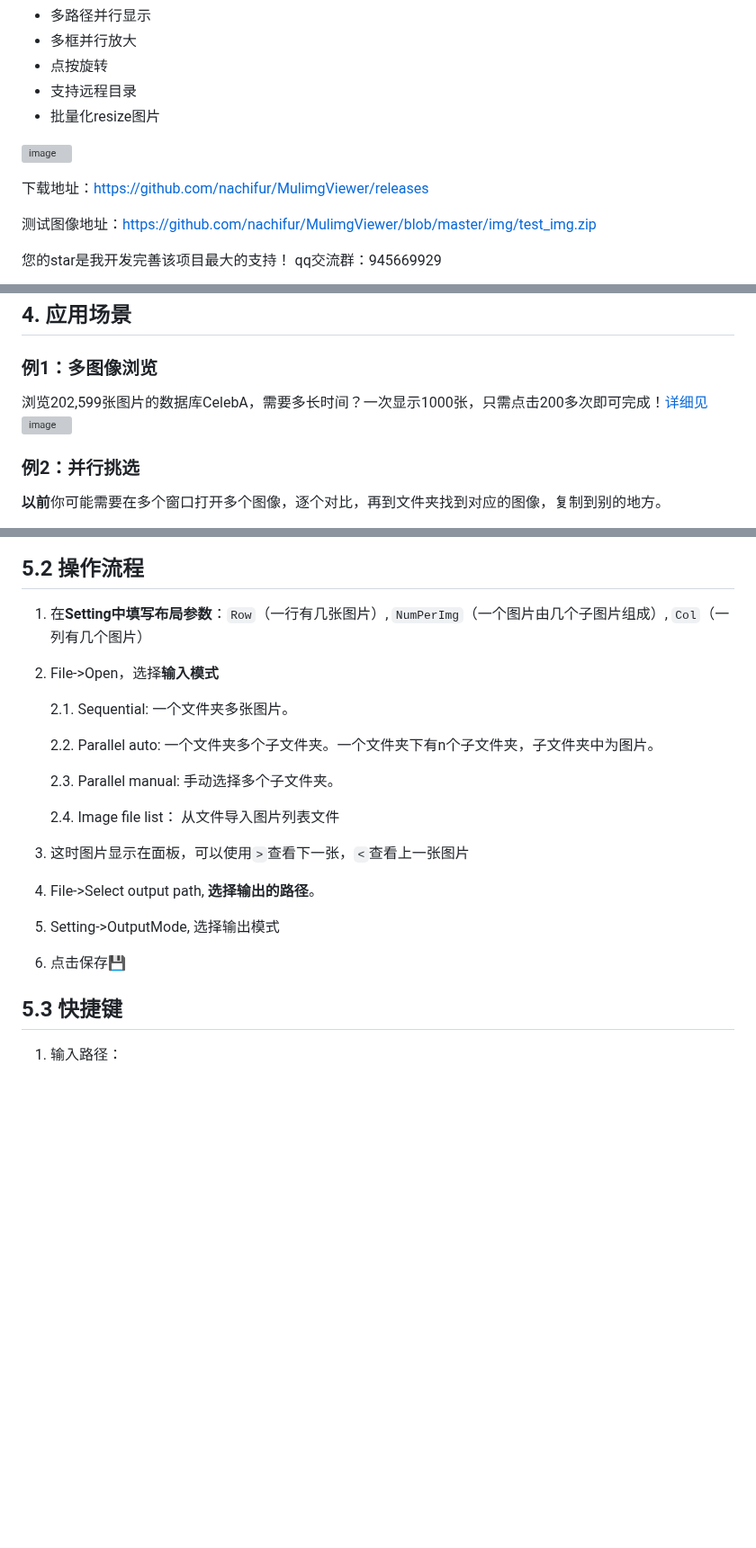
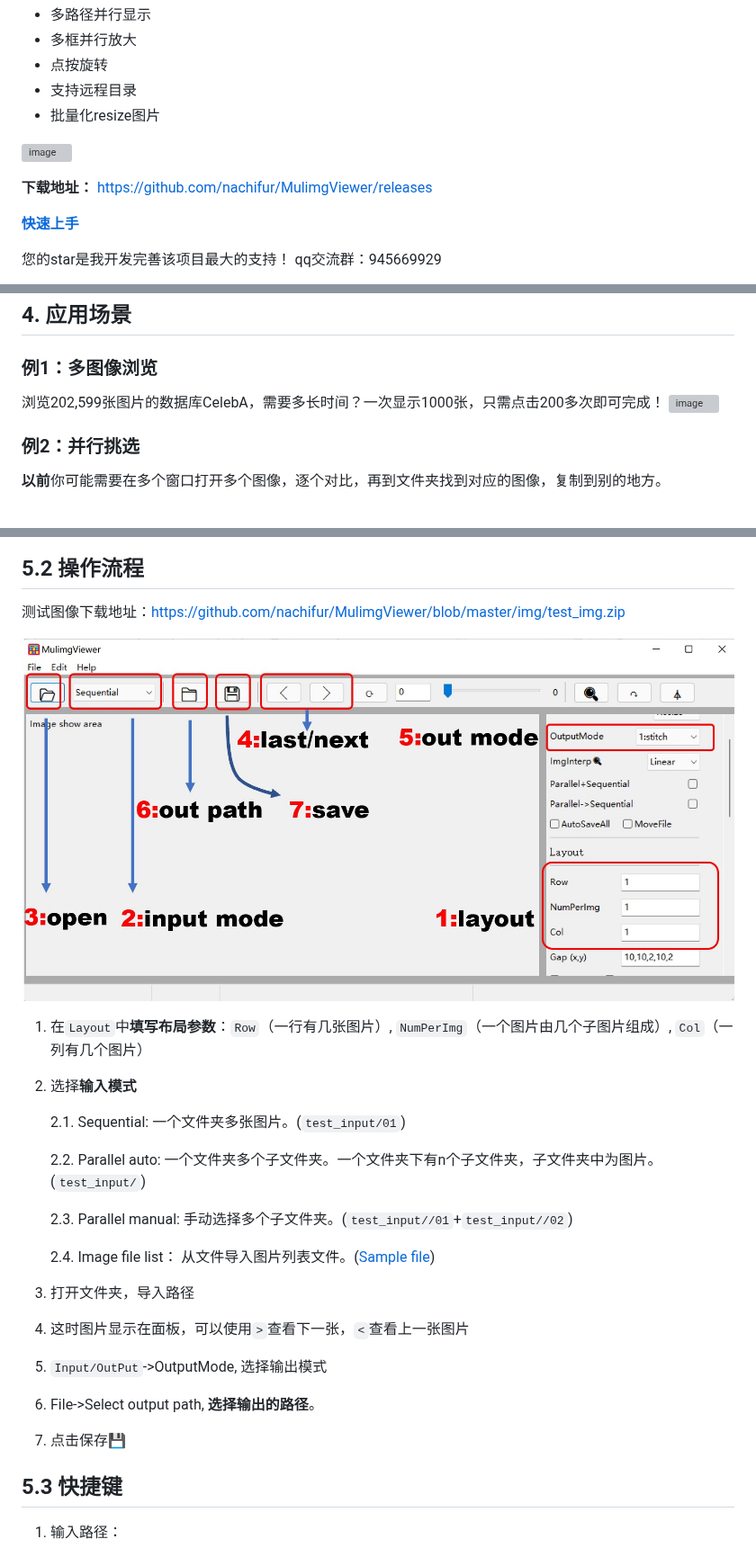
Before and after one commit to nachifur/MulimgViewer, a Markdown page: README.md, 3 parts joined by grey strips. Shown at 90% size. Drawn GitHub-style; pictures changed too: img/Quick_start.jpg (added); blank space fills up the shorter version; grey boxes are pictures that could not be loaded.

```diff
--- a/README.md
+++ b/README.md
@@ -34,9 +34,9 @@ MulimgViewer**多图像浏览器**，在一个界面显示多个图像，方便
 
 ![image](https://github.com/nachifur/MulimgViewer/blob/master/img/f6.gif)
 
-下载地址：https://github.com/nachifur/MulimgViewer/releases
+**下载地址：** https://github.com/nachifur/MulimgViewer/releases
 
-测试图像地址：https://github.com/nachifur/MulimgViewer/blob/master/img/test_img.zip
+[**快速上手**](#5.2)
 
 您的star是我开发完善该项目最大的支持！
 qq交流群：945669929
@@ -62,7 +62,7 @@ v3.9.3以后，`Windows 10`提供安装版`_Setup.exe`和便携版`_Portable.exe
 
 ## 4. 应用场景
 ### 例1：多图像浏览
-浏览202,599张图片的数据库CelebA，需要多长时间？一次显示1000张，只需点击200多次即可完成！[详细见](#5.2)
+浏览202,599张图片的数据库CelebA，需要多长时间？一次显示1000张，只需点击200多次即可完成！
 ![image](https://github.com/nachifur/MulimgViewer/blob/master/img/f15.jpg)
 
 ### 例2：并行挑选
@@ -130,21 +130,26 @@ MulimgViewer可以方便的进行成对的数据的浏览、比较。[详细见]
 ![image](https://github.com/nachifur/MulimgViewer/blob/master/img/Shortcut_bar.jpg)
 
 ## 5.2 操作流程 <a name="5.2"></a>
-1. 在**Setting中填写布局参数**：`Row`（一行有几张图片）, `NumPerImg`（一个图片由几个子图片组成）, `Col`（一列有几个图片）
-2. File->Open，选择**输入模式**
+测试图像下载地址：https://github.com/nachifur/MulimgViewer/blob/master/img/test_img.zip
 
-    2.1. Sequential: 一个文件夹多张图片。
+![image](https://github.com/nachifur/MulimgViewer/blob/master/img/Quick_start.jpg)
 
-    2.2. Parallel auto: 一个文件夹多个子文件夹。一个文件夹下有n个子文件夹，子文件夹中为图片。
+1. 在`Layout`中**填写布局参数**：`Row`（一行有几张图片）, `NumPerImg`（一个图片由几个子图片组成）, `Col`（一列有几个图片）
+2. 选择**输入模式**
 
-    2.3. Parallel manual: 手动选择多个子文件夹。
+    2.1. Sequential: 一个文件夹多张图片。(`test_input/01`)
 
-    2.4. Image file list： 从文件导入图片列表文件
+    2.2. Parallel auto: 一个文件夹多个子文件夹。一个文件夹下有n个子文件夹，子文件夹中为图片。 (`test_input/`)
 
-3. 这时图片显示在面板，可以使用`>`查看下一张，`<`查看上一张图片
-4. File->Select output path, **选择输出的路径**。
-5. Setting->OutputMode, 选择输出模式
-6. 点击保存💾️
+    2.3. Parallel manual: 手动选择多个子文件夹。(`test_input//01`+`test_input//02`)
+
+    2.4. Image file list： 从文件导入图片列表文件。([Sample file](https://github.com/nachifur/MulimgViewer/tree/master/test_input_from_file))
+
+3. 打开文件夹，导入路径
+4. 这时图片显示在面板，可以使用`>`查看下一张，`<`查看上一张图片
+5. `Input/OutPut`->OutputMode, 选择输出模式
+6. File->Select output path, **选择输出的路径**。
+7. 点击保存💾️
 
 ## 5.3 快捷键
 1. 输入路径：
```
